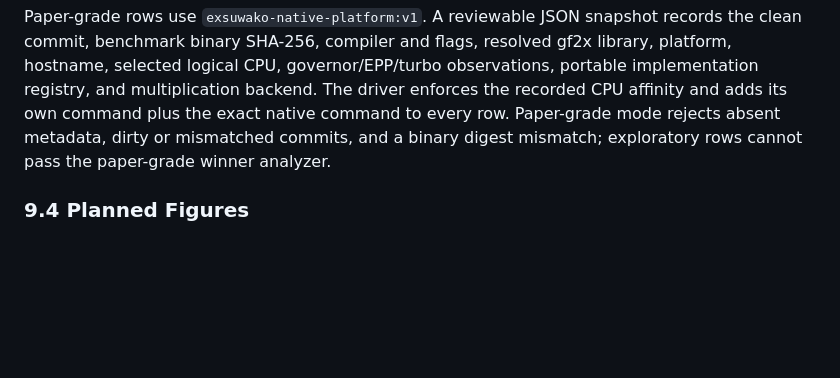
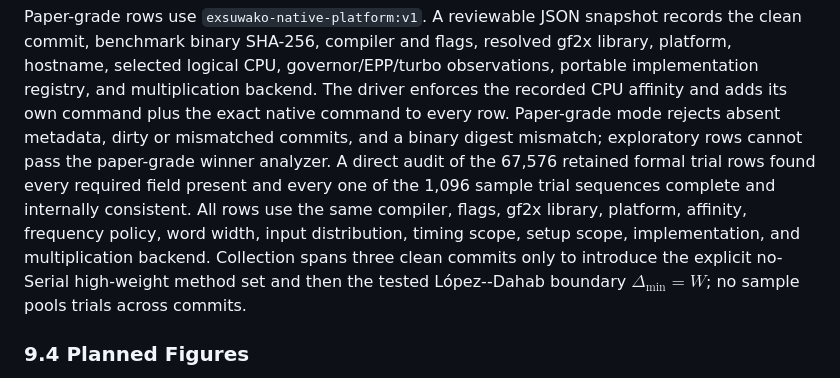
Before and after one commit to junyu33/ExSuwako, a Markdown page: paper/sections/implementation_evaluation.md, the part around the change. Rendered like a GitHub page; blank space fills up the shorter version.

Commit message:
docs: complete winner metadata audit

```diff
--- a/paper/sections/implementation_evaluation.md
+++ b/paper/sections/implementation_evaluation.md
@@ -369,7 +369,15 @@ governor/EPP/turbo observations, portable implementation registry, and
 multiplication backend. The driver enforces the recorded CPU affinity and
 adds its own command plus the exact native command to every row. Paper-grade
 mode rejects absent metadata, dirty or mismatched commits, and a binary digest
-mismatch; exploratory rows cannot pass the paper-grade winner analyzer.
+mismatch; exploratory rows cannot pass the paper-grade winner analyzer. A
+direct audit of the 67,576 retained formal trial rows found every required
+field present and every one of the 1,096 sample trial sequences complete and
+internally consistent. All rows use the same compiler, flags, gf2x library,
+platform, affinity, frequency policy, word width, input distribution, timing
+scope, setup scope, implementation, and multiplication backend. Collection
+spans three clean commits only to introduce the explicit no-Serial
+high-weight method set and then the tested López--Dahab boundary
+$\Delta_{\min}=W$; no sample pools trials across commits.
 
 ### 9.4 Planned Figures
 
```
Also changed, not shown: paper/exp_todo.md (+14 -9 lines).
